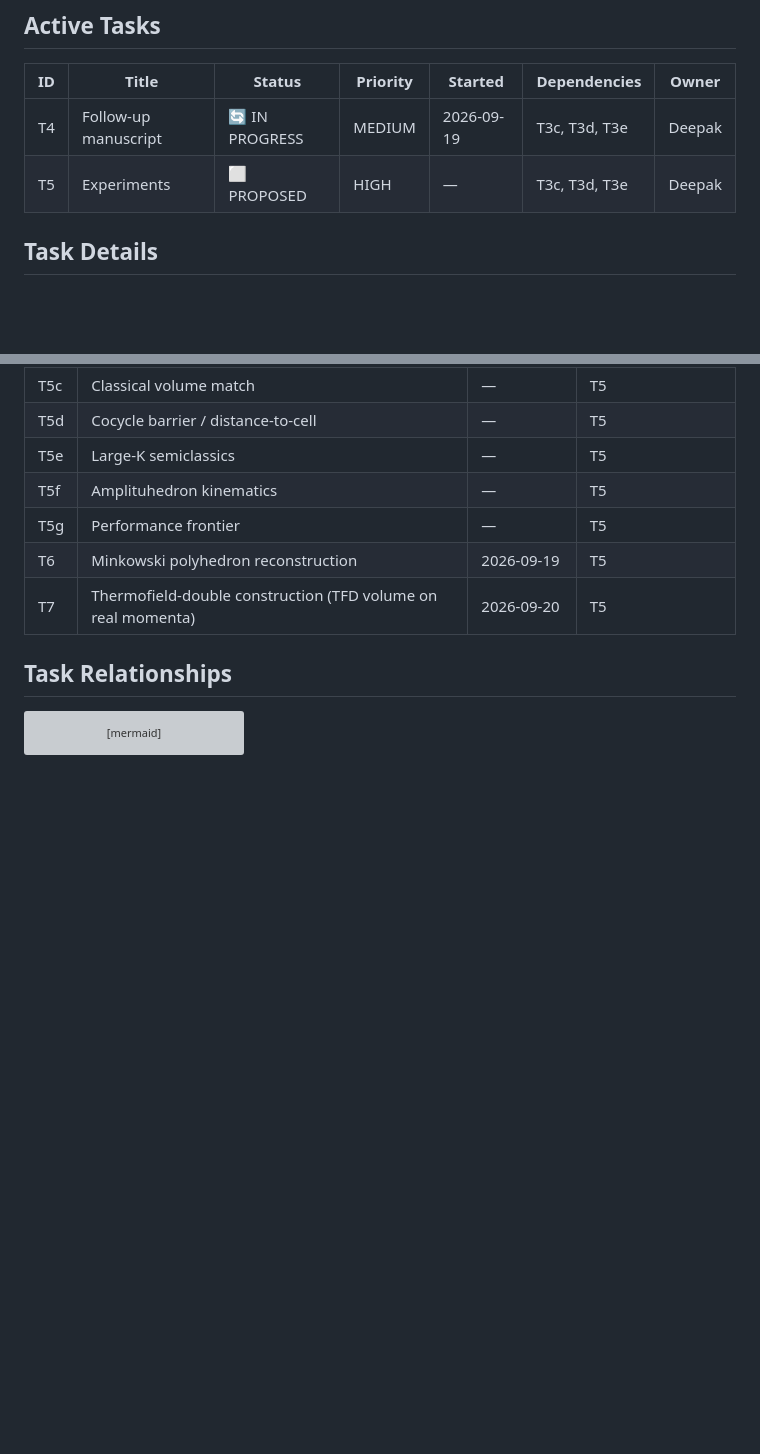
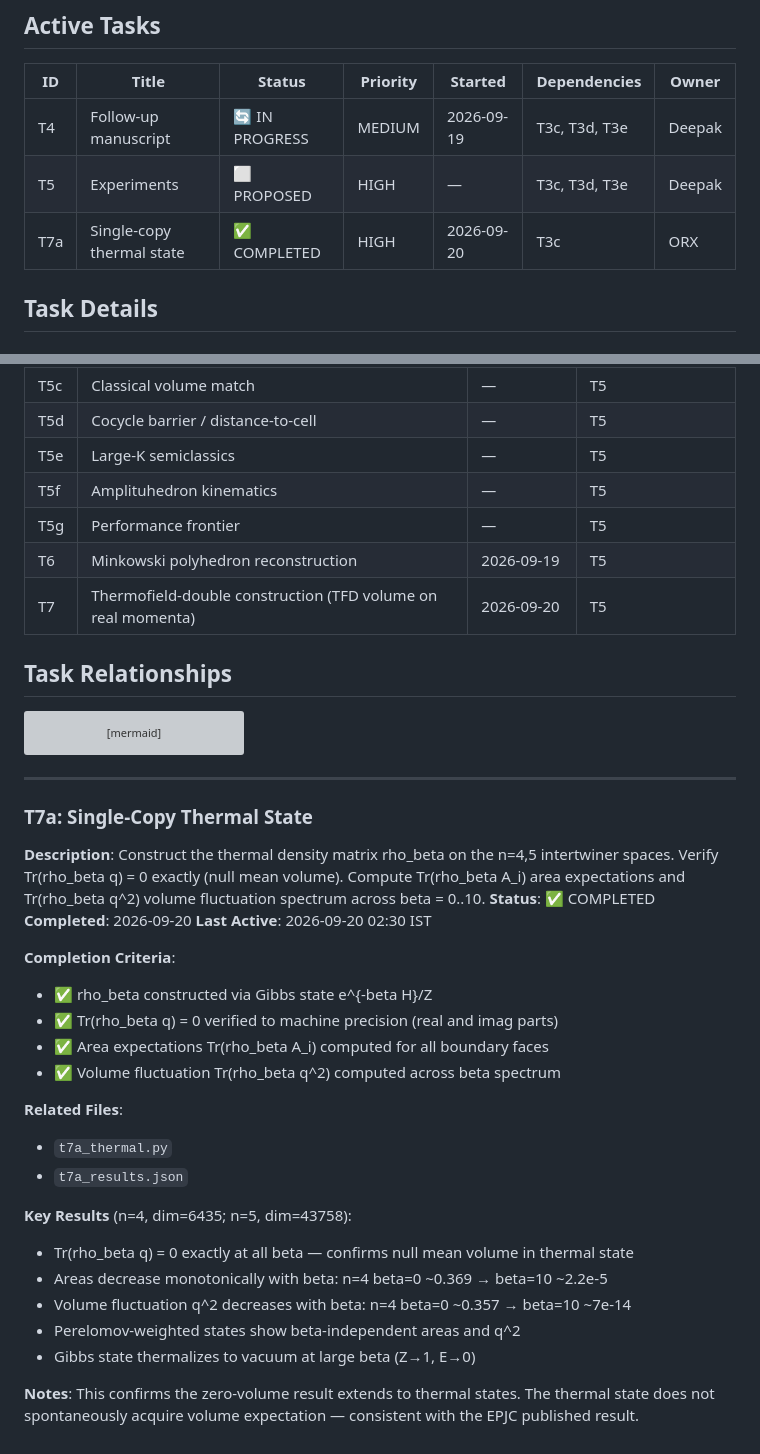
Before and after one commit to space-cadet/lqg-scattering, a Markdown page: memory-bank/tasks.md, 2 parts joined by grey strips. Drawn GitHub-style; blank space fills up the shorter version; grey boxes are pictures that could not be loaded.

Commit message:
T7a: memory-bank update — single-copy thermal state results

````diff
--- a/memory-bank/tasks.md
+++ b/memory-bank/tasks.md
@@ -6,6 +6,7 @@
 |----|-------|--------|----------|---------|--------------|-------|
 | T4 | Follow-up manuscript | 🔄 IN PROGRESS | MEDIUM | 2026-09-19 | T3c, T3d, T3e | Deepak |
 | T5 | Experiments | ⬜ PROPOSED | HIGH | — | T3c, T3d, T3e | Deepak |
+| T7a | Single-copy thermal state | ✅ COMPLETED | HIGH | 2026-09-20 | T3c | ORX |
 
 ## Task Details
 
@@ -290,3 +291,31 @@ graph TD
     T2 -.-> T4
     T3e --> T5
 ```
+
+---
+
+### T7a: Single-Copy Thermal State
+**Description**: Construct the thermal density matrix rho_beta on the n=4,5 intertwiner spaces. Verify Tr(rho_beta q) = 0 exactly (null mean volume). Compute Tr(rho_beta A_i) area expectations and Tr(rho_beta q^2) volume fluctuation spectrum across beta = 0..10.
+**Status**: ✅ COMPLETED
+**Completed**: 2026-09-20
+**Last Active**: 2026-09-20 02:30 IST
+
+**Completion Criteria**:
+- ✅ rho_beta constructed via Gibbs state e^{-beta H}/Z
+- ✅ Tr(rho_beta q) = 0 verified to machine precision (real and imag parts)
+- ✅ Area expectations Tr(rho_beta A_i) computed for all boundary faces
+- ✅ Volume fluctuation Tr(rho_beta q^2) computed across beta spectrum
+
+**Related Files**:
+- `t7a_thermal.py`
+- `t7a_results.json`
+
+**Key Results** (n=4, dim=6435; n=5, dim=43758):
+- Tr(rho_beta q) = 0 exactly at all beta — confirms null mean volume in thermal state
+- Areas decrease monotonically with beta: n=4 beta=0 ~0.369 → beta=10 ~2.2e-5
+- Volume fluctuation q^2 decreases with beta: n=4 beta=0 ~0.357 → beta=10 ~7e-14
+- Perelomov-weighted states show beta-independent areas and q^2
+- Gibbs state thermalizes to vacuum at large beta (Z→1, E→0)
+
+**Notes**:
+This confirms the zero-volume result extends to thermal states. The thermal state does not spontaneously acquire volume expectation — consistent with the EPJC published result.
````
Also changed, not shown: other parts of memory-bank/tasks.md (+1 -1 lines), memory-bank/sessions/2026-09-20-T7a-thermal-state.md (added, +18 -0 lines).
